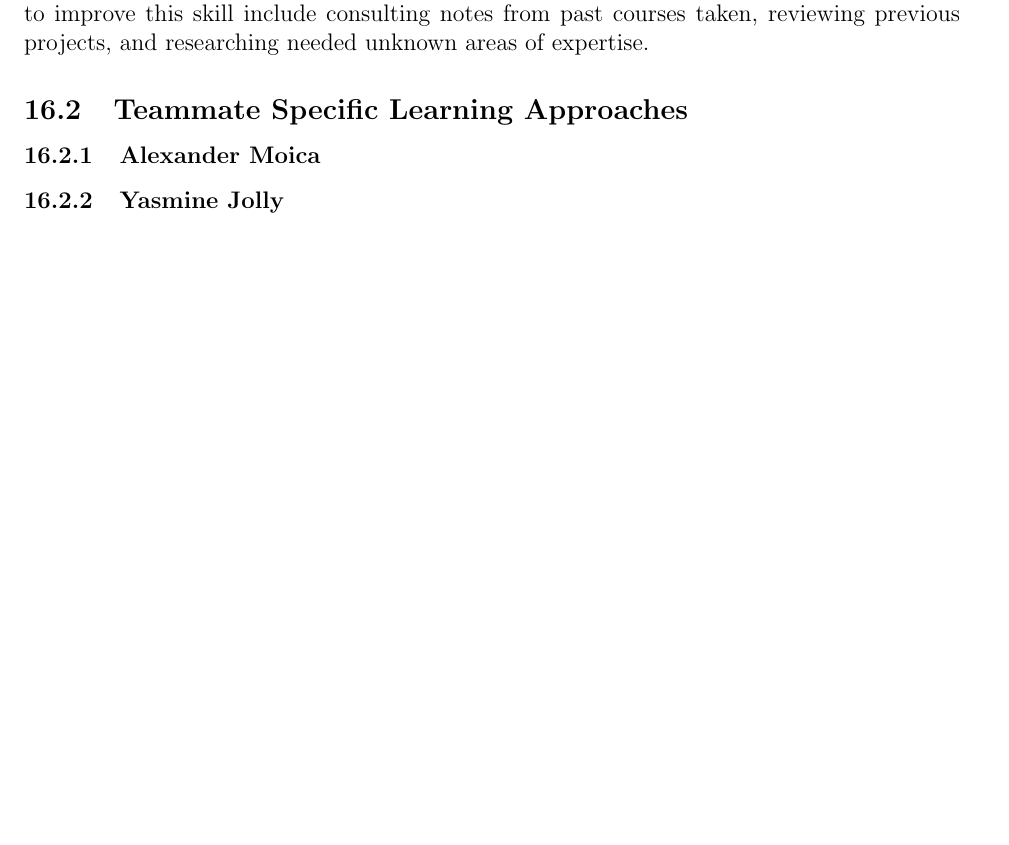
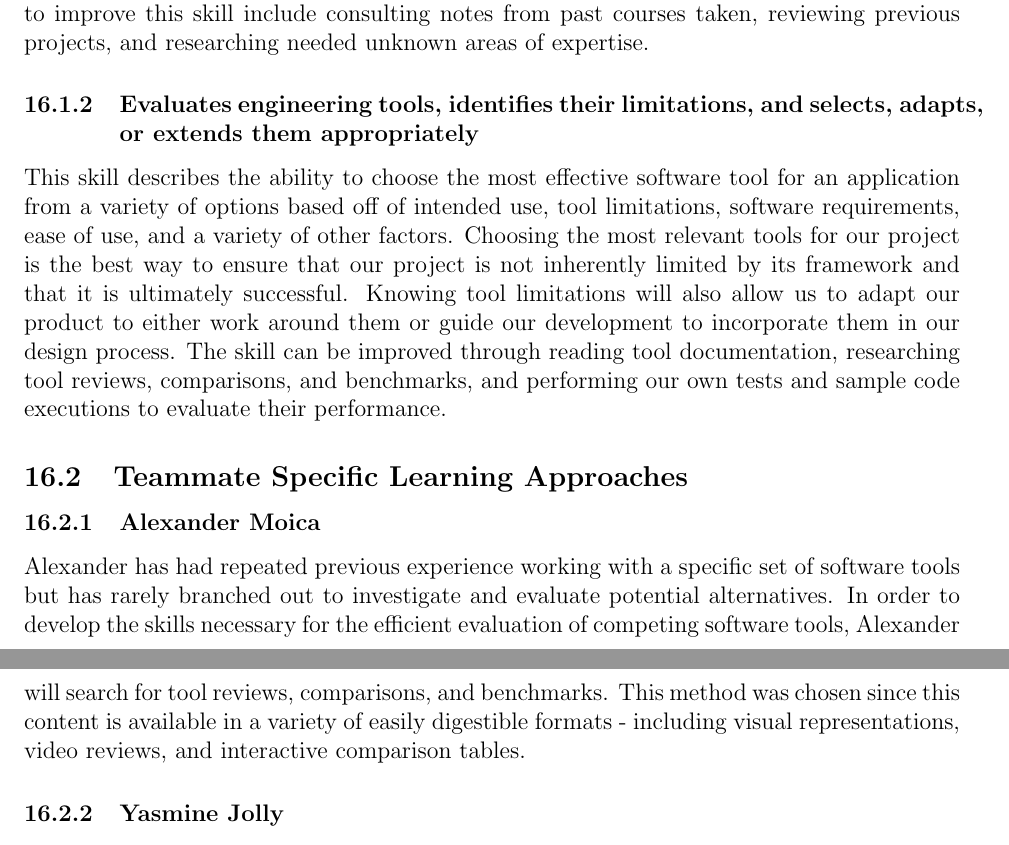
Before and after one commit to jeff-rey-wang/utrition, a LaTeX document (docs/SRS/SRS.tex): part of page 36 of 37 before the commit and two parts of pages 36 and 37 of 38 after it, the two joined at a grey line, cut so that both start at the same text, the shorter picture padded with empty space. Compiled offline with pdfLaTeX.

Commit message:
Adding Skill and Alex

```diff
--- a/docs/SRS/SRS.tex
+++ b/docs/SRS/SRS.tex
@@ -1793,8 +1793,13 @@ This section has been added to the Volere template.
 \subsubsection{Competence in Specialized Engineering Knowledge}
 This skill describes one's knowledge on specialized engineering subjects in order to contribute to implementation, documentation, and the final presentation. Some examples of this knowledge include understanding each documents' purposes, the different software architectures to be used in implementation, and proper version control practices. This is highly important for the success of Utrition since all aspects of the project are technically advanced and could not be accomplished by individuals uneducated in software engineering. Ways for people to improve this skill include consulting notes from past courses taken, reviewing previous projects, and researching needed unknown areas of expertise.
 
+\subsubsection{Evaluates engineering tools, identifies their limitations, and selects, adapts, or extends them appropriately}
+This skill describes the ability to choose the most effective software tool for an application from a variety of options based off of intended use, tool limitations, software requirements, ease of use, and a variety of other factors. Choosing the most relevant tools for our project is the best way to ensure that our project is not inherently limited by its framework and that it is ultimately successful. Knowing tool limitations will also allow us to adapt our product to either work around them or guide our development to incorporate them in our design process. The skill can be improved through reading tool documentation, researching tool reviews, comparisons, and benchmarks, and performing our own tests and sample code executions to evaluate their performance.
+
 \subsection{Teammate Specific Learning Approaches}
 \subsubsection{Alexander Moica}
+Alexander has had repeated previous experience working with a specific set of software tools but has rarely branched out to investigate and evaluate potential alternatives. In order to develop the skills necessary for the efficient evaluation of competing software tools, Alexander will search for tool reviews, comparisons, and benchmarks. This method was chosen since this content is available in a variety of easily digestible formats - including visual representations, video reviews, and interactive comparison tables.
+
 \subsubsection{Yasmine Jolly}
 \subsubsection{Jeffrey Wang}
 \subsubsection{Jack Theriault}
```
